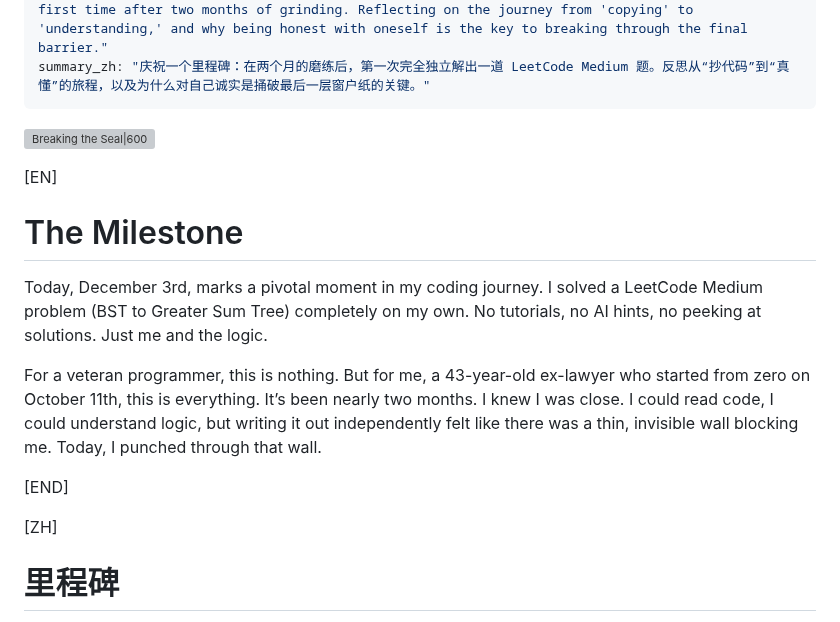
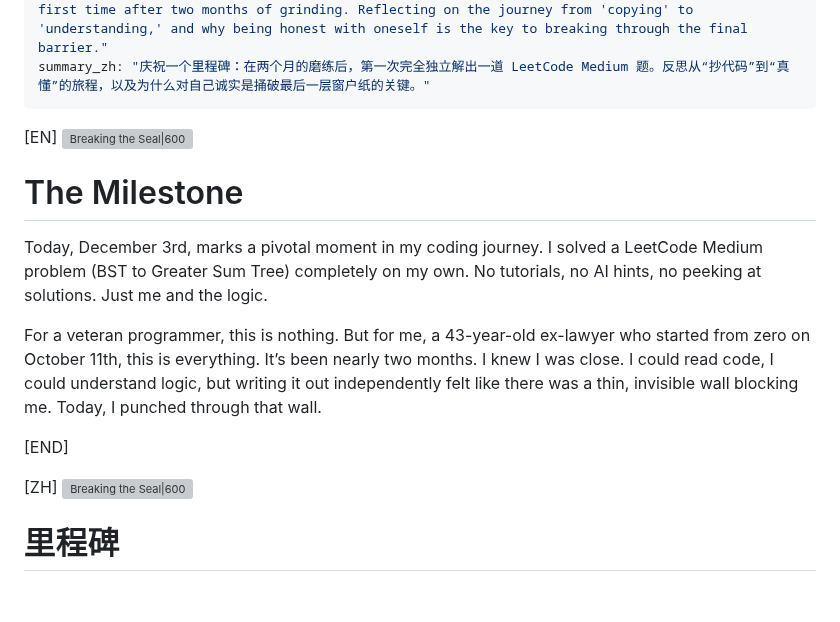
Before and after one commit to 22abad/flowStates, a Markdown page: posts/20251203milestoneBreakingTheSeal.md, the part around the change. Drawn GitHub-style; blank space fills up the shorter version; grey boxes are pictures that could not be loaded.

```diff
--- a/posts/20251203milestoneBreakingTheSeal.md
+++ b/posts/20251203milestoneBreakingTheSeal.md
@@ -15,9 +15,10 @@ summary_en: "Celebrating a milestone: independently solving a LeetCode Medium pr
 summary_zh: "庆祝一个里程碑：在两个月的磨练后，第一次完全独立解出一道 LeetCode Medium 题。反思从“抄代码”到“真懂”的旅程，以及为什么对自己诚实是捅破最后一层窗户纸的关键。"
 ---
 
-![Breaking the Seal|600](https://assets.flowstates.me/2025/breaking_the_seal.jpg)
+
 
 [EN]
+![Breaking the Seal|600](https://assets.flowstates.me/2025/breaking_the_seal.jpg)
 # The Milestone
 
 Today, December 3rd, marks a pivotal moment in my coding journey.
@@ -30,6 +31,7 @@ Today, I punched through that wall.
 [END]
 
 [ZH]
+![Breaking the Seal|600](https://assets.flowstates.me/2025/breaking_the_seal.jpg)
 # 里程碑
 
 今天，12月3日，是我编程之旅的一个关键时刻。
```
